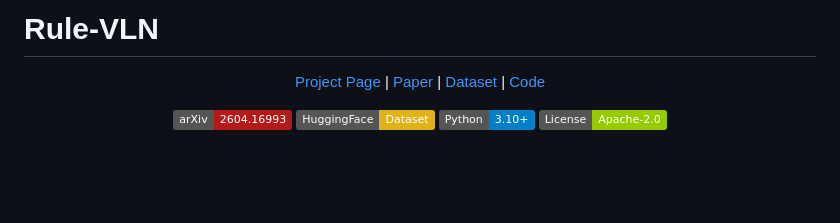
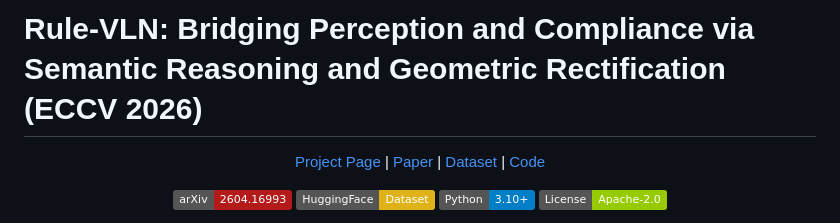
Before and after one commit to Jeffry-wen/Rule-VLN, a Markdown page: README.md, the part around the change. Rendered like a GitHub page; badges without logos; blank space fills up the shorter version.

Commit message:
Revise project title in README
Updated project title with a more descriptive subtitle.

```diff
--- a/README.md
+++ b/README.md
@@ -1,4 +1,4 @@
-# Rule-VLN
+# Rule-VLN: Bridging Perception and Compliance via Semantic Reasoning and Geometric Rectification (ECCV 2026)
 
 <p align="center">
   <a href="https://jeffry-wen.github.io/Rule-VLN/">Project Page</a> |
```
